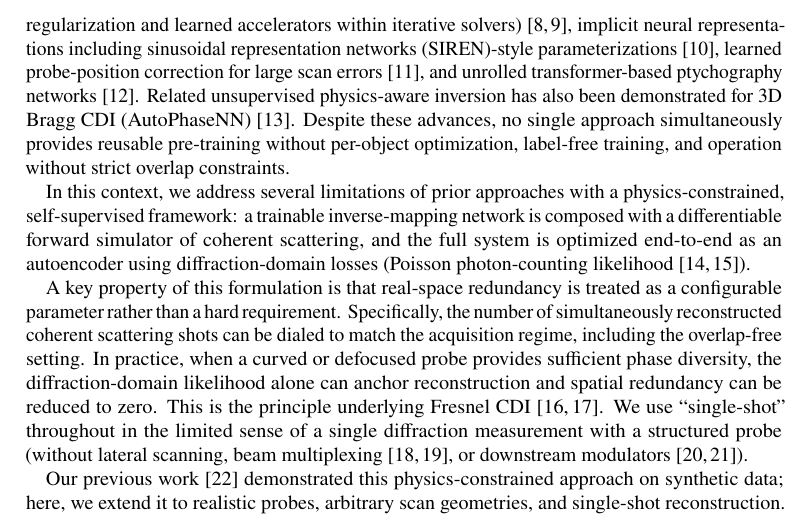
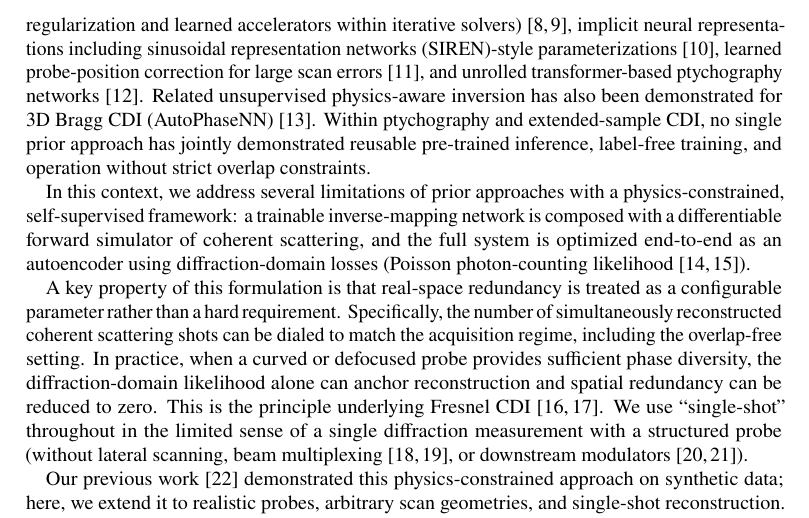
Before and after one commit to hoidn/ptychopinnpaper2, a LaTeX document (ptychopinn_2025.tex): part of page 2 of 14, cut so that both start at the same text. Compiled offline with pdfLaTeX.

Commit message:
paper: scope related-work claim to ptychography and extended-sample CDI

```diff
--- a/ptychopinn_2025.tex
+++ b/ptychopinn_2025.tex
@@ -67,7 +67,7 @@ Ptychographic coherent diffraction imaging (CDI) is a cornerstone x-ray nanoscal
 
 Supervised machine learning (ML) approaches have been introduced to accelerate reconstruction by moving from iterative optimization-based procedures to single-shot inference using trained models. These approaches can accelerate inference but are often limited by poor generalization and the need for large labeled training sets generated by iterative solvers.~\cite{Cherukara2020PtychoNN,Babu2023EdgePtycho}  Moreover, single-frame supervised methods cannot exploit overlap redundancy, failing outright when overlap constraints are required. In short, neither conventional methods nor direct supervised inversion unifies speed, resolution, and flexible handling of real-space constraints.
 
-Beyond supervised direct inversion techniques, recent developments in machine learning-based phase retrieval for ptychography include hybrid physics-learning approaches (e.g., deep-prior regularization and learned accelerators within iterative solvers)~\cite{Metzler2018prDeep,McCray2025IntegratedNN}, implicit neural representations including sinusoidal representation networks (SIREN)-style parameterizations~\cite{Sitzmann2020SIREN}, learned probe-position correction for large scan errors~\cite{Du2024ProbePosition}, and unrolled transformer-based ptychography networks~\cite{Gan2024PtychoDV}. Related unsupervised physics-aware inversion has also been demonstrated for 3D Bragg CDI (AutoPhaseNN)~\cite{Yao2022AutoPhaseNN}. Despite these advances, no single approach simultaneously provides reusable pre-training without per-object optimization, label-free training, and operation without strict overlap constraints.
+Beyond supervised direct inversion techniques, recent developments in machine learning-based phase retrieval for ptychography include hybrid physics-learning approaches (e.g., deep-prior regularization and learned accelerators within iterative solvers)~\cite{Metzler2018prDeep,McCray2025IntegratedNN}, implicit neural representations including sinusoidal representation networks (SIREN)-style parameterizations~\cite{Sitzmann2020SIREN}, learned probe-position correction for large scan errors~\cite{Du2024ProbePosition}, and unrolled transformer-based ptychography networks~\cite{Gan2024PtychoDV}. Related unsupervised physics-aware inversion has also been demonstrated for 3D Bragg CDI (AutoPhaseNN)~\cite{Yao2022AutoPhaseNN}. Within ptychography and extended-sample CDI, no single prior approach has jointly demonstrated reusable pre-trained inference, label-free training, and operation without strict overlap constraints.
 
 In this context, we address several limitations of prior approaches with a physics-constrained, self-supervised framework: a trainable inverse-mapping network is composed with a differentiable forward simulator of coherent scattering, and the full system is optimized end-to-end as an autoencoder using diffraction-domain losses (Poisson photon-counting likelihood~\cite{Thibault2012NJPML,Seifert2023PoissonGaussian}).
 
```
